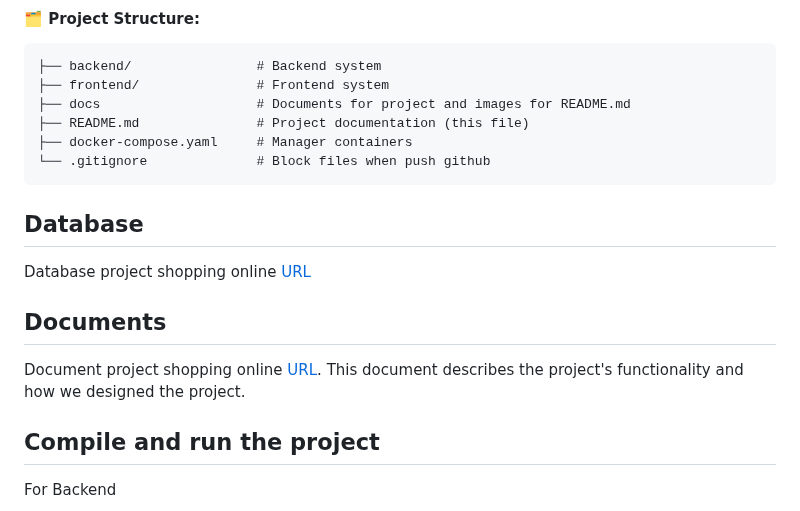
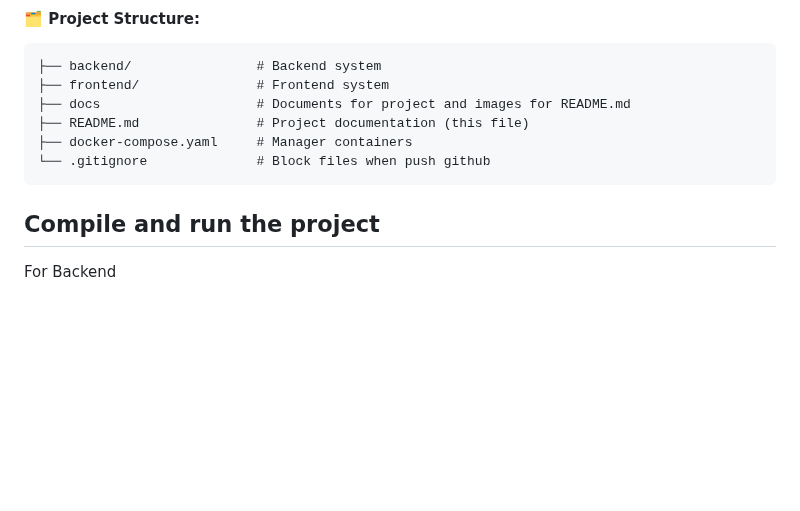
Before and after one commit to ntthanh2603/SNet-Backend, a Markdown page: README.md, the part around the change. Rendered like a GitHub page; blank space fills up the shorter version.

````diff
--- a/README.md
+++ b/README.md
@@ -37,13 +37,6 @@ Project social space
 └── .gitignore              # Block files when push github
 ```
 
-## Database
-
-Database project shopping online [URL](https://drive.google.com/file/d/1ZPQa1NhCKHPOJKAGEMPWNWbutVYLUWsU/view?usp=sharing)
-
-## Documents
-
-Document project shopping online [URL](https://docs.google.com/document/d/1FctO0UJOVMcA9f7MAPf4JgvJb-VuicX57OSeHIVeKyk/edit?usp=sharing). This document describes the project's functionality and how we designed the project.
 
 ## Compile and run the project
 
````
